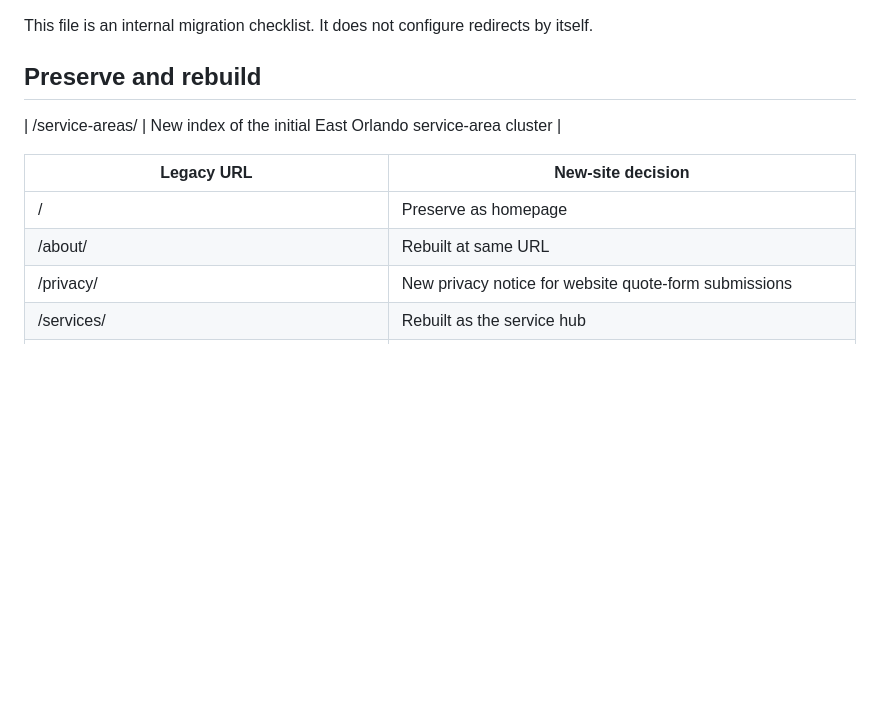
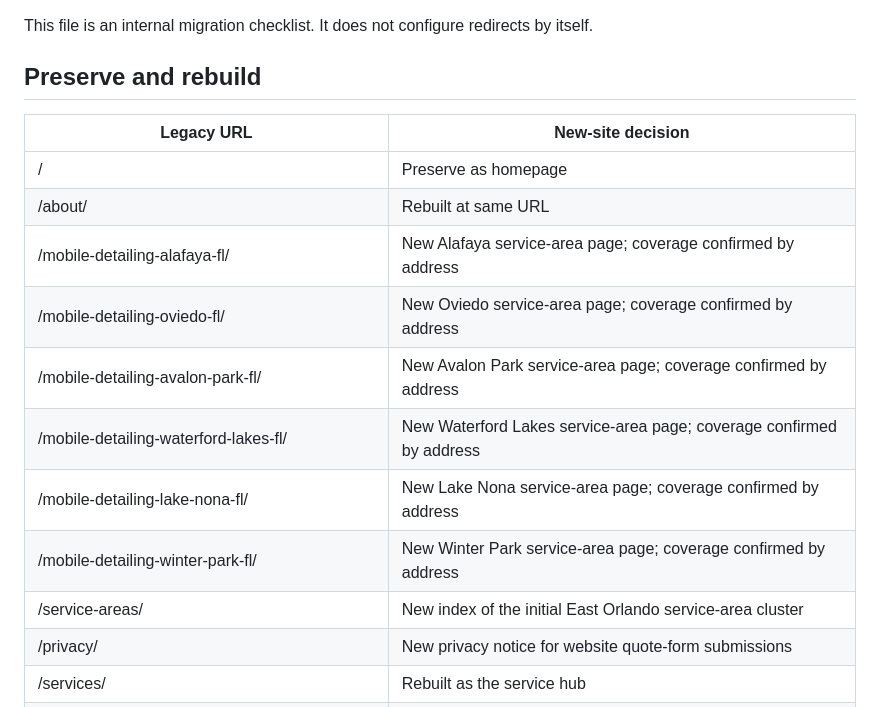
Before and after one commit to damianinvests/Details-by-Dame-LLC, a Markdown page: MIGRATION-URL-MAP.md, the part around the change. GitHub-like rendering; blank space fills up the shorter version.

Commit message:
Correct migration URL table and list all service-area routes

```diff
--- a/MIGRATION-URL-MAP.md
+++ b/MIGRATION-URL-MAP.md
@@ -4,12 +4,17 @@ This file is an internal migration checklist. It does not configure redirects by
 
 ## Preserve and rebuild
 
-| /service-areas/ | New index of the initial East Orlando service-area cluster |
-
 | Legacy URL | New-site decision |
 |---|---|
 | / | Preserve as homepage |
 | /about/ | Rebuilt at same URL |
+| /mobile-detailing-alafaya-fl/ | New Alafaya service-area page; coverage confirmed by address |
+| /mobile-detailing-oviedo-fl/ | New Oviedo service-area page; coverage confirmed by address |
+| /mobile-detailing-avalon-park-fl/ | New Avalon Park service-area page; coverage confirmed by address |
+| /mobile-detailing-waterford-lakes-fl/ | New Waterford Lakes service-area page; coverage confirmed by address |
+| /mobile-detailing-lake-nona-fl/ | New Lake Nona service-area page; coverage confirmed by address |
+| /mobile-detailing-winter-park-fl/ | New Winter Park service-area page; coverage confirmed by address |
+| /service-areas/ | New index of the initial East Orlando service-area cluster |
 | /privacy/ | New privacy notice for website quote-form submissions |
 | /services/ | Rebuilt as the service hub |
 | /paint-correction-orlando/ | Preserve existing service page |
```
